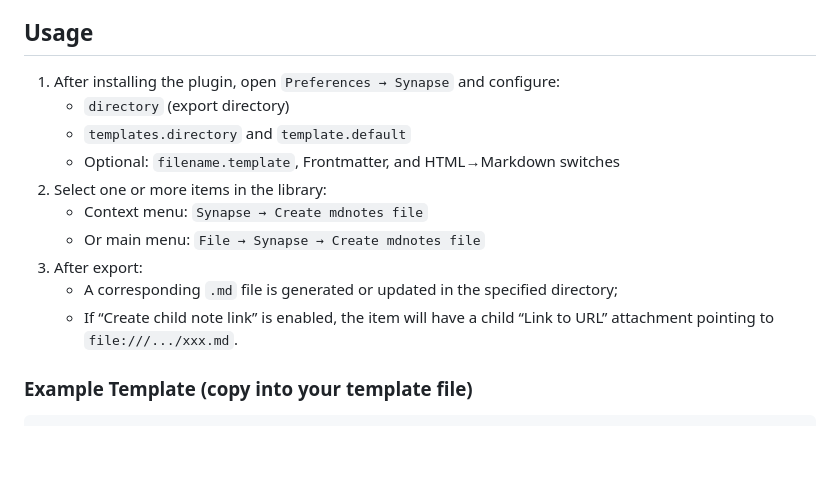
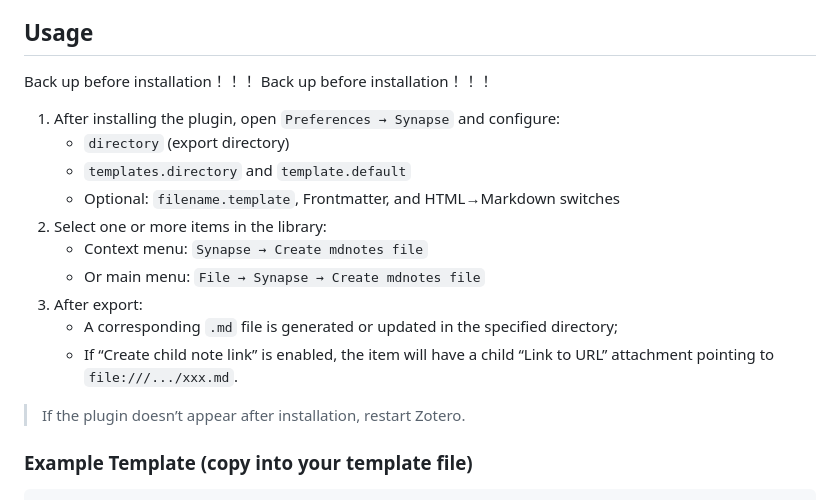
Before and after one commit to BCS1037/synapse, a Markdown page: README.md, the part around the change. Drawn GitHub-style; blank space fills up the shorter version.

Commit message:
Enhance README with backup reminder and template example
Added backup reminder before installation and example template section.

```diff
--- a/README.md
+++ b/README.md
@@ -16,6 +16,10 @@ A simple Zotero plugin for exporting item metadata to Obsidian notes.
 
 ## Usage
 
+
+Back up before installation！！！
+Back up before installation！！！
+
 1. After installing the plugin, open `Preferences → Synapse` and configure:
    - `directory` (export directory)
    - `templates.directory` and `template.default`
@@ -26,6 +30,10 @@ A simple Zotero plugin for exporting item metadata to Obsidian notes.
 3. After export:
    - A corresponding `.md` file is generated or updated in the specified directory;
    - If “Create child note link” is enabled, the item will have a child “Link to URL” attachment pointing to `file:///.../xxx.md`.
+
+
+> If the plugin doesn’t appear after installation, restart Zotero.
+
 
 ### Example Template (copy into your template file)
 
```
